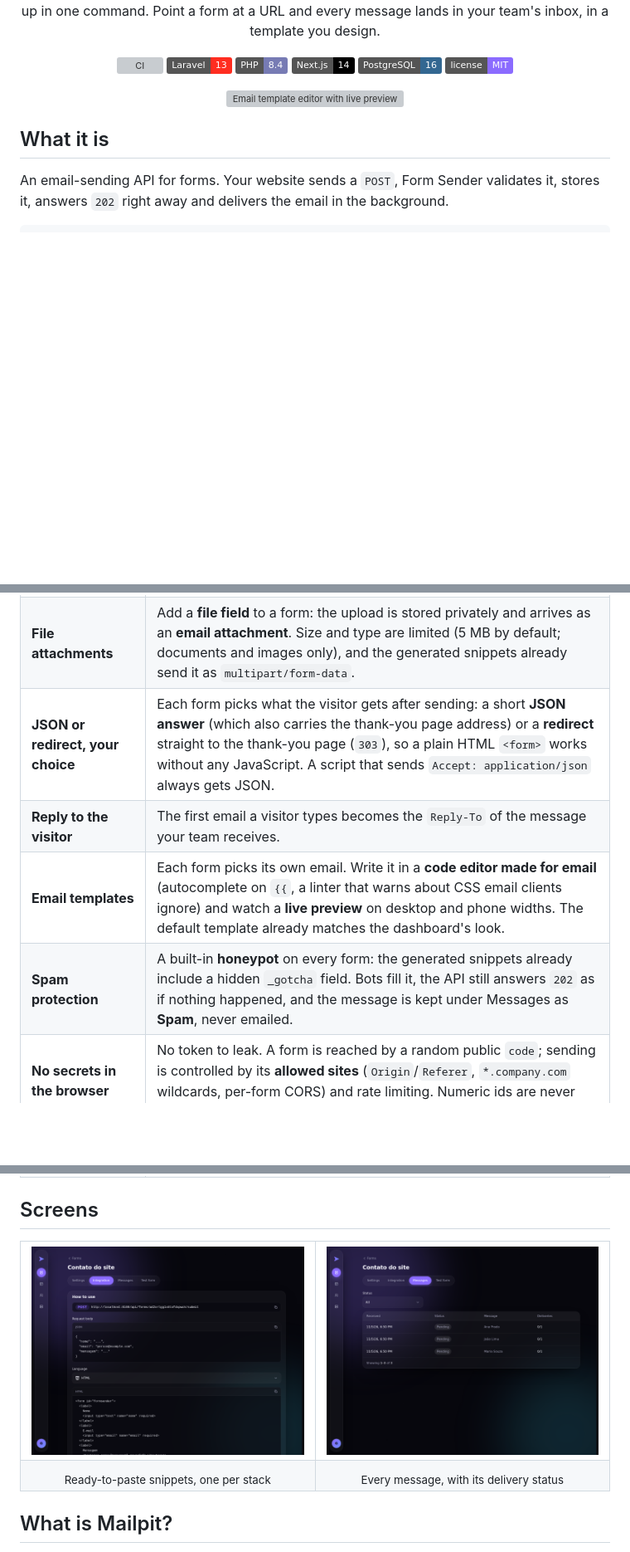
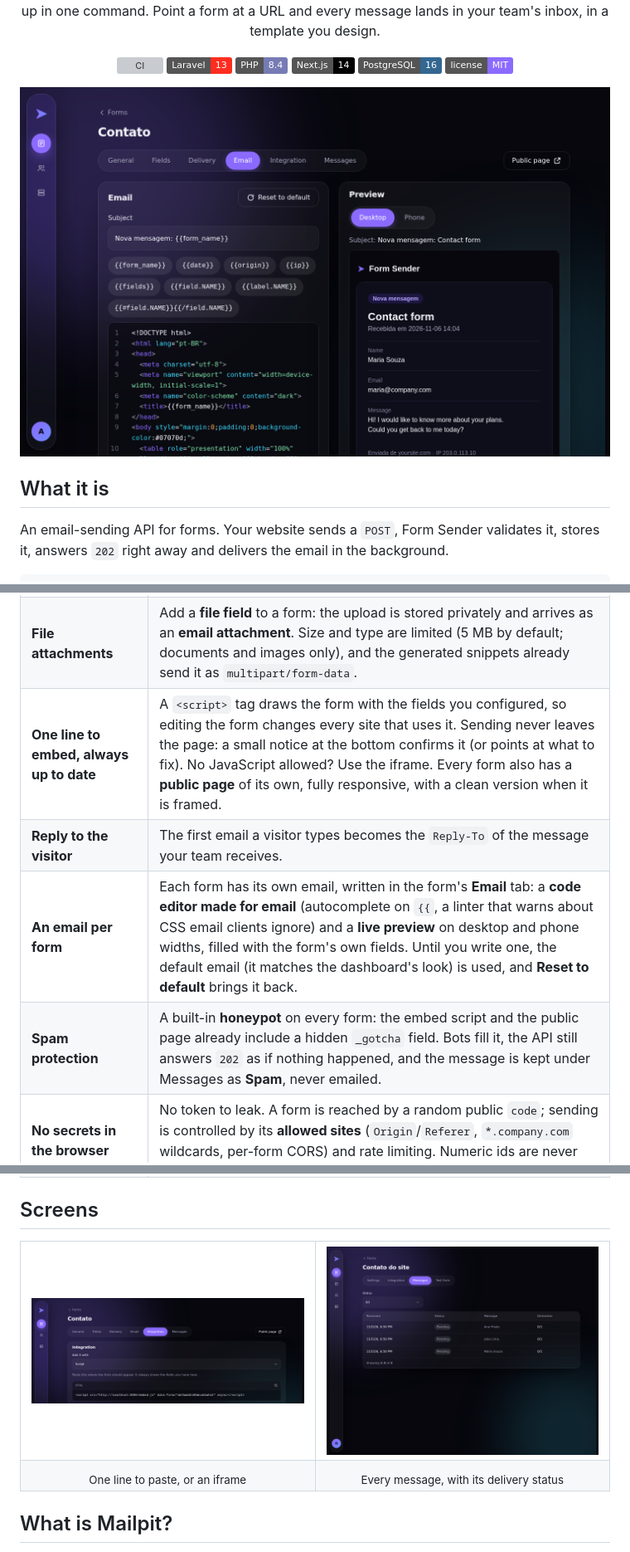
Before and after one commit to gustavocoimbradev/FormSender, a Markdown page: README.md, 3 parts joined by grey strips. Shown at 83% size. Drawn GitHub-style; pictures changed too: docs/screenshots/email.png (added), docs/screenshots/integration.png; badges without logos; blank space fills up the shorter version; grey boxes are pictures that could not be loaded.

Commit message:
docs: describe the email per form, the embed script, the public page and the current screens

```diff
--- a/README.md
+++ b/README.md
@@ -14,7 +14,7 @@
   <a href="LICENSE"><img src="https://img.shields.io/badge/license-MIT-8b6bff" alt="MIT license"></a>
 </p>
 
-<p align="center"><img src="docs/screenshots/templates.png" alt="Email template editor with live preview" width="900"></p>
+<p align="center"><img src="docs/screenshots/email.png" alt="A form's Email tab, with a live preview" width="900"></p>
 
 ## What it is
 
@@ -62,10 +62,10 @@ flowchart LR
 |---|---|
 | **Instant and reliable** | Emails never block a request, so your page never waits for a mail server. Redis queue, retries with backoff, and a delivery status **per destination** (`pending`, `sent`, `partial`, `failed`). |
 | **File attachments** | Add a **file field** to a form: the upload is stored privately and arrives as an **email attachment**. Size and type are limited (5 MB by default; documents and images only), and the generated snippets already send it as `multipart/form-data`. |
-| **JSON or redirect, your choice** | Each form picks what the visitor gets after sending: a short **JSON answer** (which also carries the thank-you page address) or a **redirect** straight to the thank-you page (`303`), so a plain HTML `<form>` works without any JavaScript. A script that sends `Accept: application/json` always gets JSON. |
+| **One line to embed, always up to date** | A `<script>` tag draws the form with the fields you configured, so editing the form changes every site that uses it. Sending never leaves the page: a small notice at the bottom confirms it (or points at what to fix). No JavaScript allowed? Use the iframe. Every form also has a **public page** of its own, fully responsive, with a clean version when it is framed. |
 | **Reply to the visitor** | The first email a visitor types becomes the `Reply-To` of the message your team receives. |
-| **Email templates** | Each form picks its own email. Write it in a **code editor made for email** (autocomplete on `{{`, a linter that warns about CSS email clients ignore) and watch a **live preview** on desktop and phone widths. The default template already matches the dashboard's look. |
-| **Spam protection** | A built-in **honeypot** on every form: the generated snippets already include a hidden `_gotcha` field. Bots fill it, the API still answers `202` as if nothing happened, and the message is kept under Messages as **Spam**, never emailed. |
+| **An email per form** | Each form has its own email, written in the form's **Email** tab: a **code editor made for email** (autocomplete on `{{`, a linter that warns about CSS email clients ignore) and a **live preview** on desktop and phone widths, filled with the form's own fields. Until you write one, the default email (it matches the dashboard's look) is used, and **Reset to default** brings it back. |
+| **Spam protection** | A built-in **honeypot** on every form: the embed script and the public page already include a hidden `_gotcha` field. Bots fill it, the API still answers `202` as if nothing happened, and the message is kept under Messages as **Spam**, never emailed. |
 | **No secrets in the browser** | No token to leak. A form is reached by a random public `code`; sending is controlled by its **allowed sites** (`Origin`/`Referer`, `*.company.com` wildcards, per-form CORS) and rate limiting. Numeric ids are never exposed. |
 | **Audit trail and retention** | Every message is stored with a snapshot of the form, and it stays even if the form is deleted. Nothing is ever deleted by default. Set `SUBMISSION_RETENTION_DAYS` and a daily cleanup removes messages (and their files) older than that. |
 | **Retry and alerts** | A message that failed can be retried from the dashboard (destinations that already got it are skipped). When a delivery fails for good, every admin gets an email. |
@@ -81,7 +81,7 @@ flowchart LR
     <td width="50%"><img src="docs/screenshots/messages.png" alt="Received messages with delivery status"></td>
   </tr>
   <tr>
-    <td align="center"><sub>Ready-to-paste snippets, one per stack</sub></td>
+    <td align="center"><sub>One line to paste, or an iframe</sub></td>
     <td align="center"><sub>Every message, with its delivery status</sub></td>
   </tr>
 </table>
```
Also changed, not shown: other parts of README.md (+5 -5 lines).
